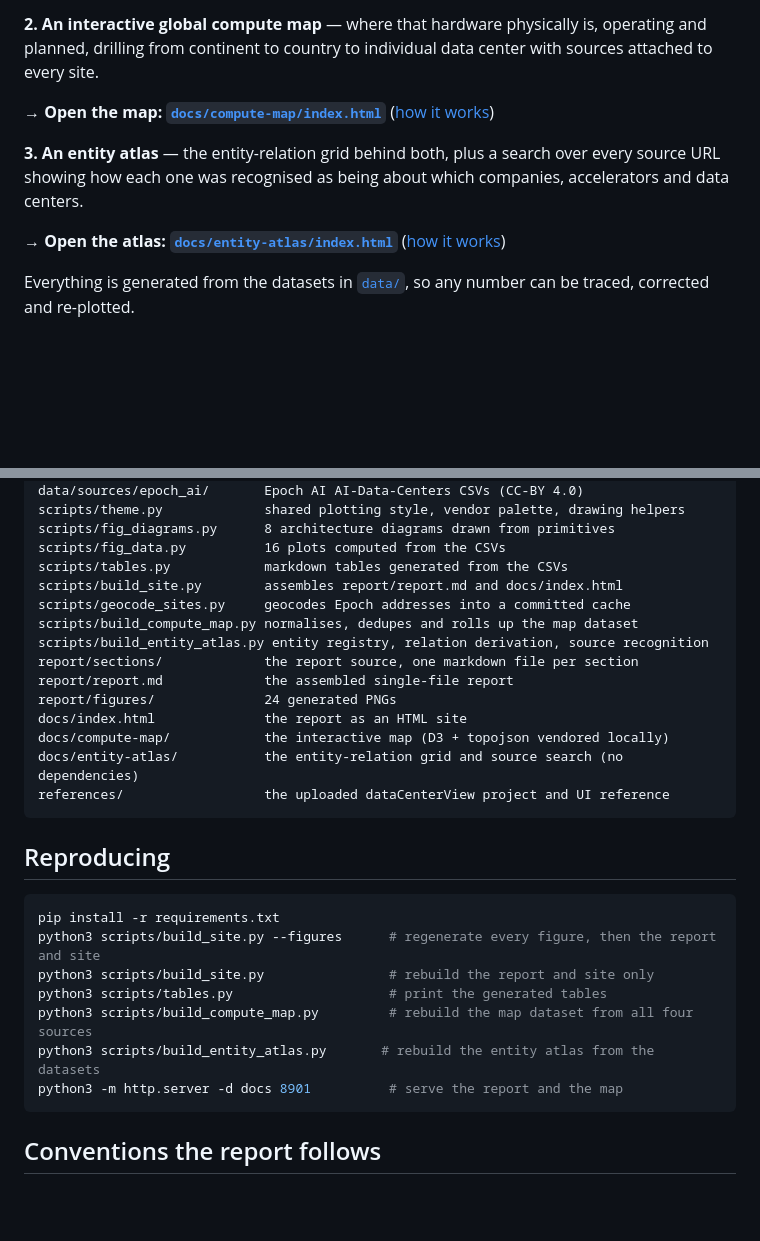
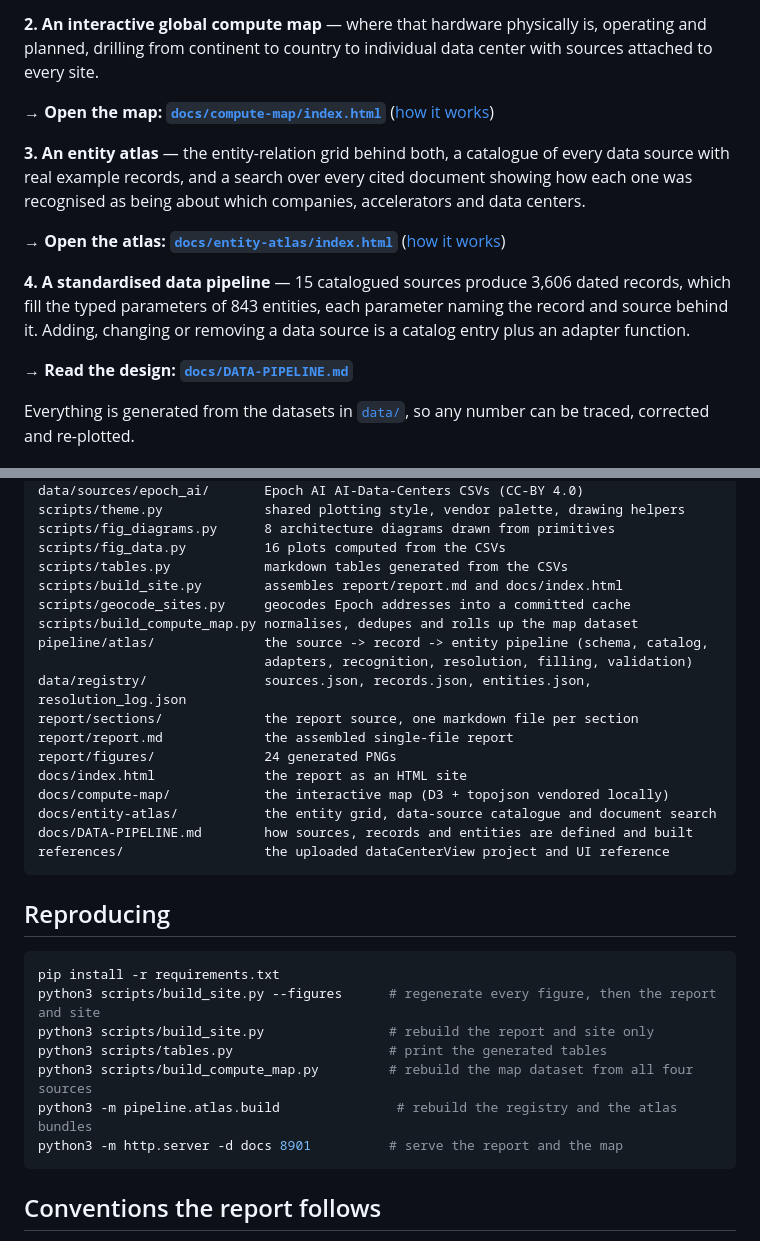
Before and after one commit to DanielWang2029/Understanding-GPU, a Markdown page: README.md, 2 parts joined by grey strips. GitHub-like rendering; blank space fills up the shorter version.

````diff
--- a/README.md
+++ b/README.md
@@ -11,9 +11,13 @@ Two things live here:
 
 **→ Open the map: [`docs/compute-map/index.html`](docs/compute-map/index.html)** ([how it works](docs/compute-map/README.md))
 
-**3. An entity atlas** — the entity-relation grid behind both, plus a search over every source URL showing how each one was recognised as being about which companies, accelerators and data centers.
+**3. An entity atlas** — the entity-relation grid behind both, a catalogue of every data source with real example records, and a search over every cited document showing how each one was recognised as being about which companies, accelerators and data centers.
 
 **→ Open the atlas: [`docs/entity-atlas/index.html`](docs/entity-atlas/index.html)** ([how it works](docs/entity-atlas/README.md))
+
+**4. A standardised data pipeline** — 15 catalogued sources produce 3,606 dated records, which fill the typed parameters of 843 entities, each parameter naming the record and source behind it. Adding, changing or removing a data source is a catalog entry plus an adapter function.
+
+**→ Read the design: [`docs/DATA-PIPELINE.md`](docs/DATA-PIPELINE.md)**
 
 Everything is generated from the datasets in [`data/`](data/), so any number can be traced, corrected and re-plotted.
 
@@ -60,13 +64,16 @@ scripts/tables.py            markdown tables generated from the CSVs
 scripts/build_site.py        assembles report/report.md and docs/index.html
 scripts/geocode_sites.py     geocodes Epoch addresses into a committed cache
 scripts/build_compute_map.py normalises, dedupes and rolls up the map dataset
-scripts/build_entity_atlas.py entity registry, relation derivation, source recognition
+pipeline/atlas/              the source -> record -> entity pipeline (schema, catalog,
+                             adapters, recognition, resolution, filling, validation)
+data/registry/               sources.json, records.json, entities.json, resolution_log.json
 report/sections/             the report source, one markdown file per section
 report/report.md             the assembled single-file report
 report/figures/              24 generated PNGs
 docs/index.html              the report as an HTML site
 docs/compute-map/            the interactive map (D3 + topojson vendored locally)
-docs/entity-atlas/           the entity-relation grid and source search (no dependencies)
+docs/entity-atlas/           the entity grid, data-source catalogue and document search
+docs/DATA-PIPELINE.md        how sources, records and entities are defined and built
 references/                  the uploaded dataCenterView project and UI reference
 ```
 
@@ -78,7 +85,7 @@ python3 scripts/build_site.py --figures      # regenerate every figure, then the
 python3 scripts/build_site.py                # rebuild the report and site only
 python3 scripts/tables.py                    # print the generated tables
 python3 scripts/build_compute_map.py         # rebuild the map dataset from all four sources
-python3 scripts/build_entity_atlas.py       # rebuild the entity atlas from the datasets
+python3 -m pipeline.atlas.build               # rebuild the registry and the atlas bundles
 python3 -m http.server -d docs 8901          # serve the report and the map
 ```
 
````
Also changed, not shown: docs/DATA-PIPELINE.md (added, +471 -0 lines), docs/entity-atlas/README.md (+57 -31 lines).
